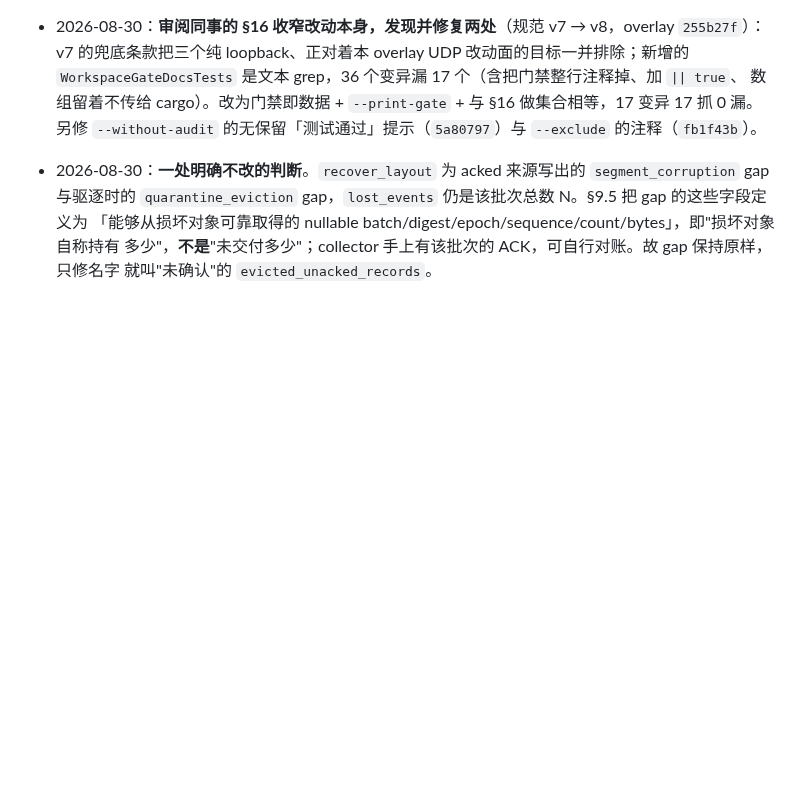
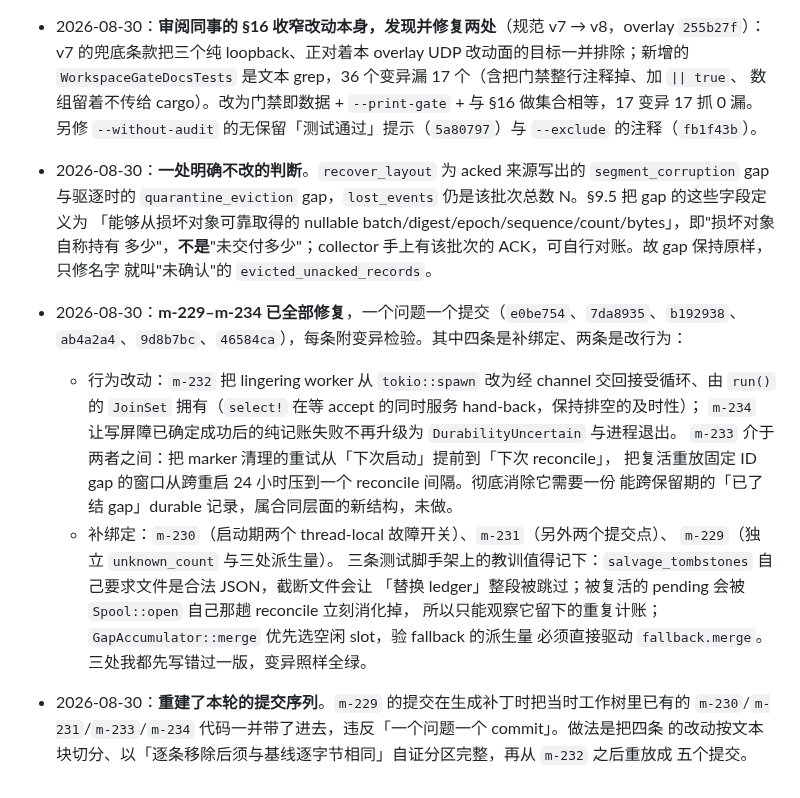
Before and after one commit to KimiChen/wheels, a Markdown page: shadowsocks-rust-plus/docs/USER_ACCESS_AUDIT_V2.md, the part around one of its changes. GitHub-like rendering; blank space fills up the shorter version.

```diff
--- a/shadowsocks-rust-plus/docs/USER_ACCESS_AUDIT_V2.md
+++ b/shadowsocks-rust-plus/docs/USER_ACCESS_AUDIT_V2.md
@@ -386,3 +386,21 @@ lib 是 309，不可能少到 121」为由怀疑 §3.1 的计数有误。实测
   「能够从损坏对象可靠取得的 nullable batch/digest/epoch/sequence/count/bytes」，即"损坏对象自称持有
   多少"，**不是**"未交付多少"；collector 手上有该批次的 ACK，可自行对账。故 gap 保持原样，只修名字
   就叫"未确认"的 `evicted_unacked_records`。
+- 2026-08-30：**m-229–m-234 已全部修复**，一个问题一个提交（`e0be754`、`7da8935`、`b192938`、
+  `ab4a2a4`、`9d8b7bc`、`46584ca`），每条附变异检验。其中四条是补绑定、两条是改行为：
+  - 行为改动：`m-232` 把 lingering worker 从 `tokio::spawn` 改为经 channel 交回接受循环、由
+    `run()` 的 `JoinSet` 拥有（`select!` 在等 accept 的同时服务 hand-back，保持排空的及时性）；
+    `m-234` 让写屏障已确定成功后的纯记账失败不再升级为 `DurabilityUncertain` 与进程退出。
+    `m-233` 介于两者之间：把 marker 清理的重试从「下次启动」提前到「下次 reconcile」，
+    把复活重放固定 ID gap 的窗口从跨重启 24 小时压到一个 reconcile 间隔。彻底消除它需要一份
+    能跨保留期的「已了结 gap」durable 记录，属合同层面的新结构，未做。
+  - 补绑定：`m-230`（启动期两个 thread-local 故障开关）、`m-231`（另外两个提交点）、
+    `m-229`（独立 `unknown_count` 与三处派生量）。
+  三条测试脚手架上的教训值得记下：`salvage_tombstones` 自己要求文件是合法 JSON，截断文件会让
+  「替换 ledger」整段被跳过；被复活的 pending 会被 `Spool::open` 自己那趟 reconcile 立刻消化掉，
+  所以只能观察它留下的重复计账；`GapAccumulator::merge` 优先选空闲 slot，验 fallback 的派生量
+  必须直接驱动 `fallback.merge`。三处我都先写错过一版，变异照样全绿。
+- 2026-08-30：**重建了本轮的提交序列**。`m-229` 的提交在生成补丁时把当时工作树里已有的
+  `m-230`/`m-231`/`m-233`/`m-234` 代码一并带了进去，违反「一个问题一个 commit」。做法是把四条
+  的改动按文本块切分、以「逐条移除后须与基线逐字节相同」自证分区完整，再从 `m-232` 之后重放成
+  五个提交。
```
Also changed, not shown: other parts of shadowsocks-rust-plus/docs/USER_ACCESS_AUDIT_V2.md (+11 -11 lines).
